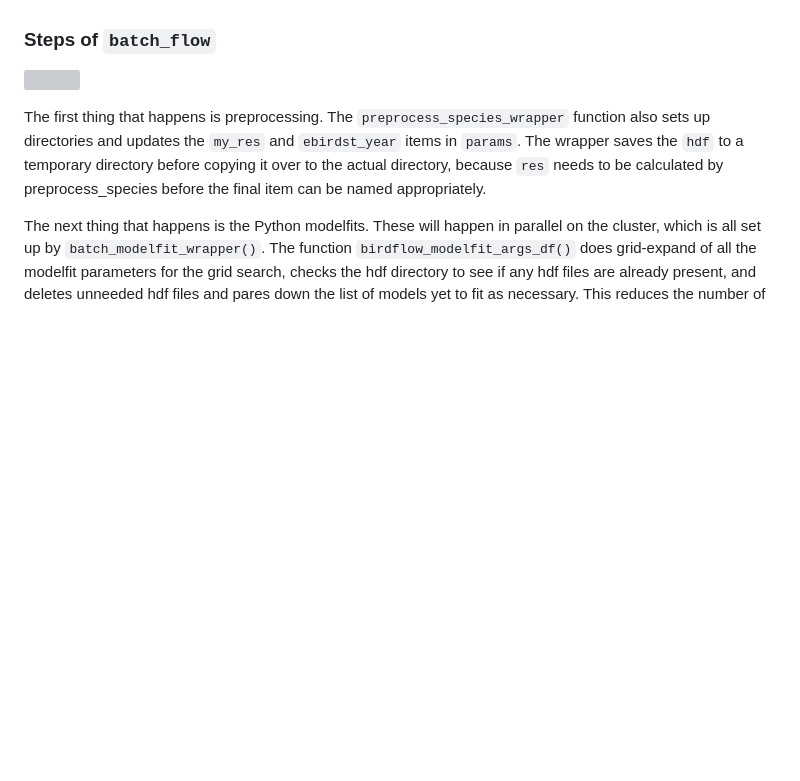
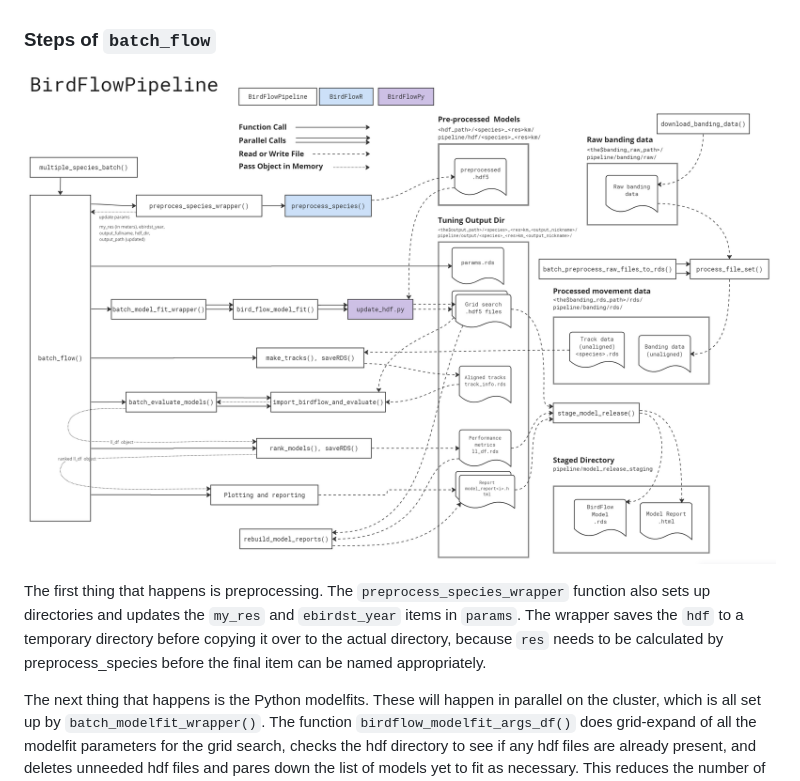
Before and after one commit to birdflow-science/BirdFlowPipeline, a Markdown page: README.md, the part around the change. Rendered like a GitHub page; blank space fills up the shorter version; grey boxes are pictures that could not be loaded.

Commit message:
fix readme figure

```diff
--- a/README.md
+++ b/README.md
@@ -221,7 +221,7 @@ The `batch_flow()` function has two arguments: 1) The species to use, and 2) a p
 
 ### Steps of `batch_flow`
 
-![](man/figures/schema.png)
+![](man/figures/Schema.png)
 
 The first thing that happens is preprocessing. The `preprocess_species_wrapper` function also sets up directories and updates the `my_res` and `ebirdst_year` items in `params`. The wrapper saves the `hdf` to a temporary directory before copying it over to the actual directory, because `res` needs to be calculated by preprocess_species before the final item can be named appropriately.
 
```
